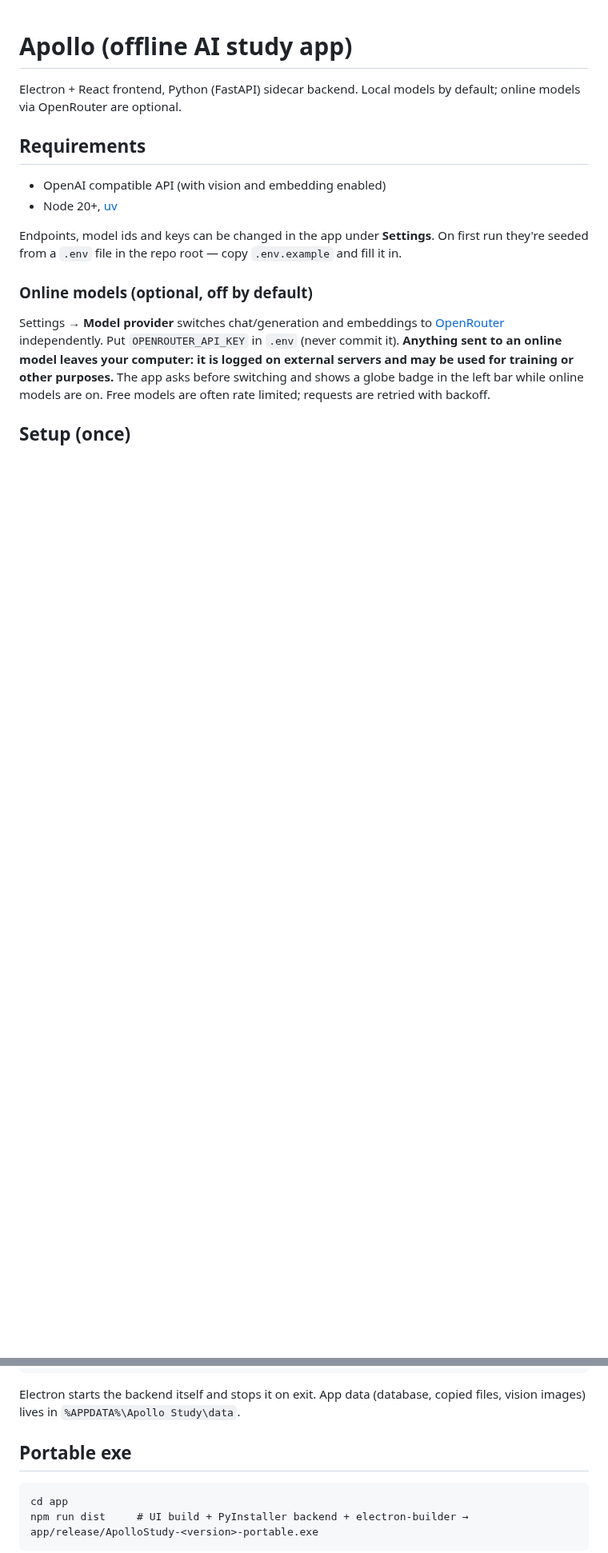
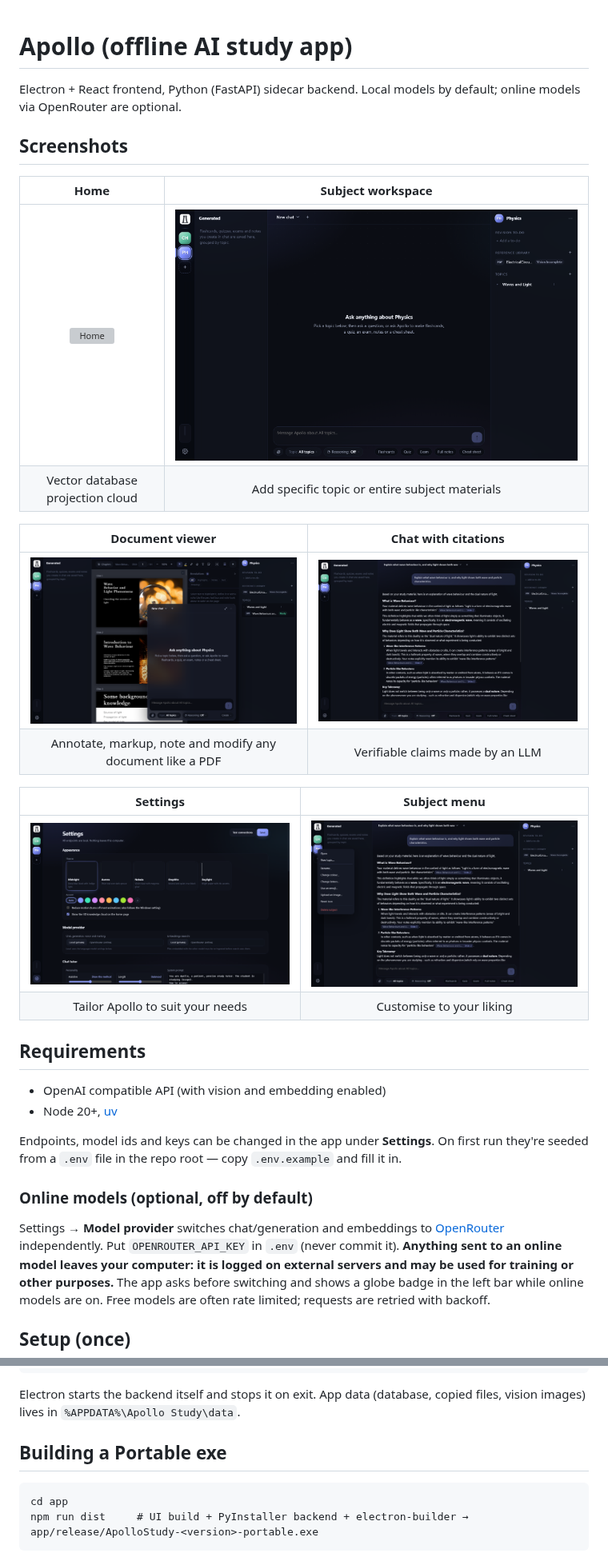
Before and after one commit to Eighteen1-8/Apollo-Study-App, a Markdown page: README.md, 2 parts joined by grey strips. Shown at 80% size. Drawn GitHub-style; pictures changed too: docs/screenshots/02-subject.png (added), docs/screenshots/03-document.png (added), docs/screenshots/04-chat.png (added); blank space fills up the shorter version; grey boxes are pictures that could not be loaded.

````diff
--- a/README.md
+++ b/README.md
@@ -1,6 +1,23 @@
 # Apollo (offline AI study app)
 
 Electron + React frontend, Python (FastAPI) sidecar backend. Local models by default; online models via OpenRouter are optional.
+
+## Screenshots
+
+| Home | Subject workspace |
+|:--:|:--:|
+| ![Home](docs/screenshots/01-home.png) | ![Subject workspace](docs/screenshots/02-subject.png) |
+| Vector database projection cloud | Add specific topic or entire subject materials|
+
+| Document viewer | Chat with citations |
+|:--:|:--:|
+| ![Document viewer](docs/screenshots/03-document.png) | ![Chat](docs/screenshots/04-chat.png) |
+| Annotate, markup, note and modify any document like a PDF |Verifiable claims made by an LLM|
+
+| Settings | Subject menu |
+|:--:|:--:|
+| ![Settings](docs/screenshots/05-settings.png) | ![Subject context menu](docs/screenshots/06-context-menu.png) |
+|Tailor Apollo to suit your needs|Customise to your liking |
 
 ## Requirements
 - OpenAI compatible API (with vision and embedding enabled)
@@ -25,7 +42,7 @@ npm start        # production build of the UI + Electron
 ```
 Electron starts the backend itself and stops it on exit. App data (database, copied files, vision images) lives in `%APPDATA%\Apollo Study\data`.
 
-## Portable exe
+## Building a Portable exe
 ```
 cd app
 npm run dist     # UI build + PyInstaller backend + electron-builder → app/release/ApolloStudy-<version>-portable.exe
````
Also changed, not shown: other parts of README.md (+23 -4 lines), 1 other file.
